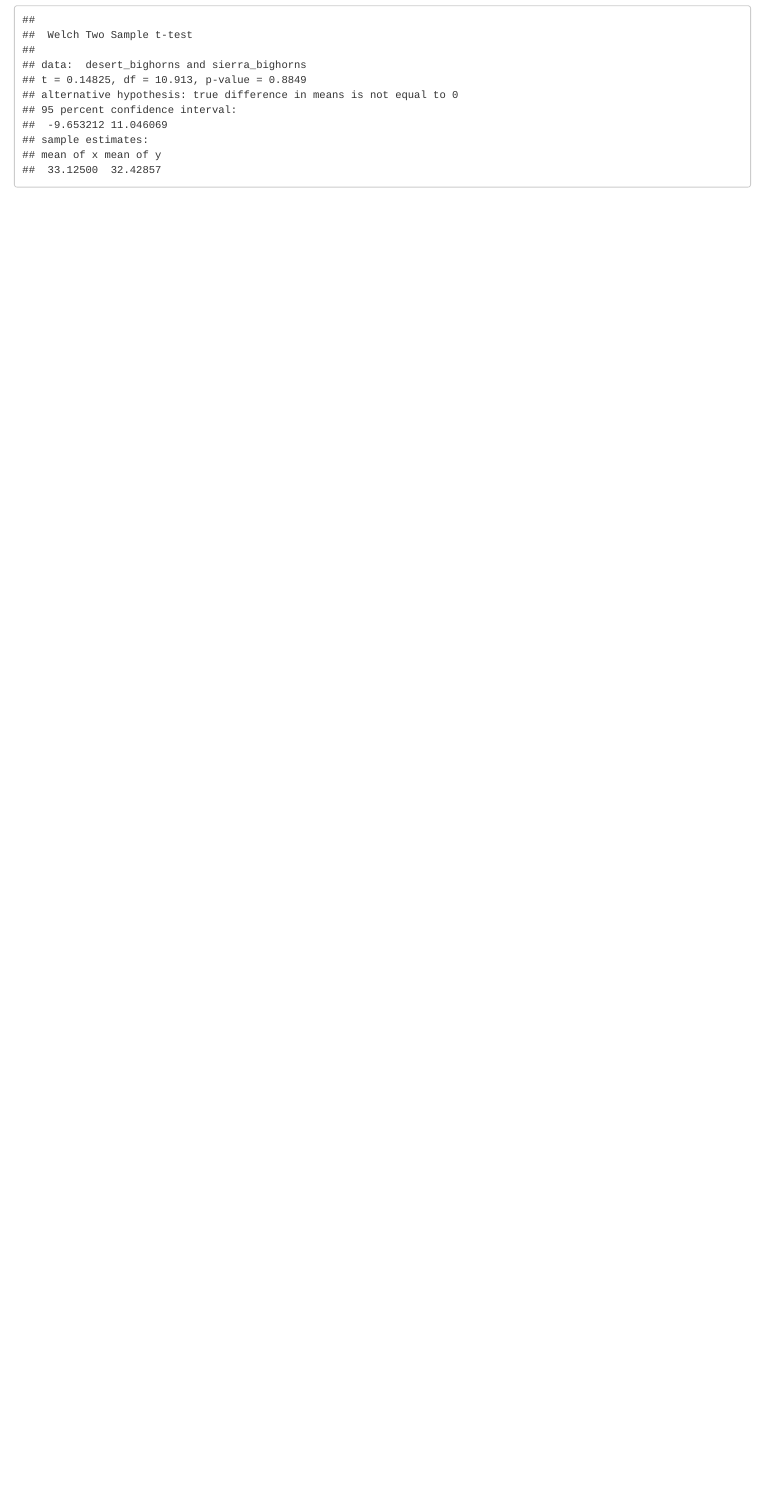
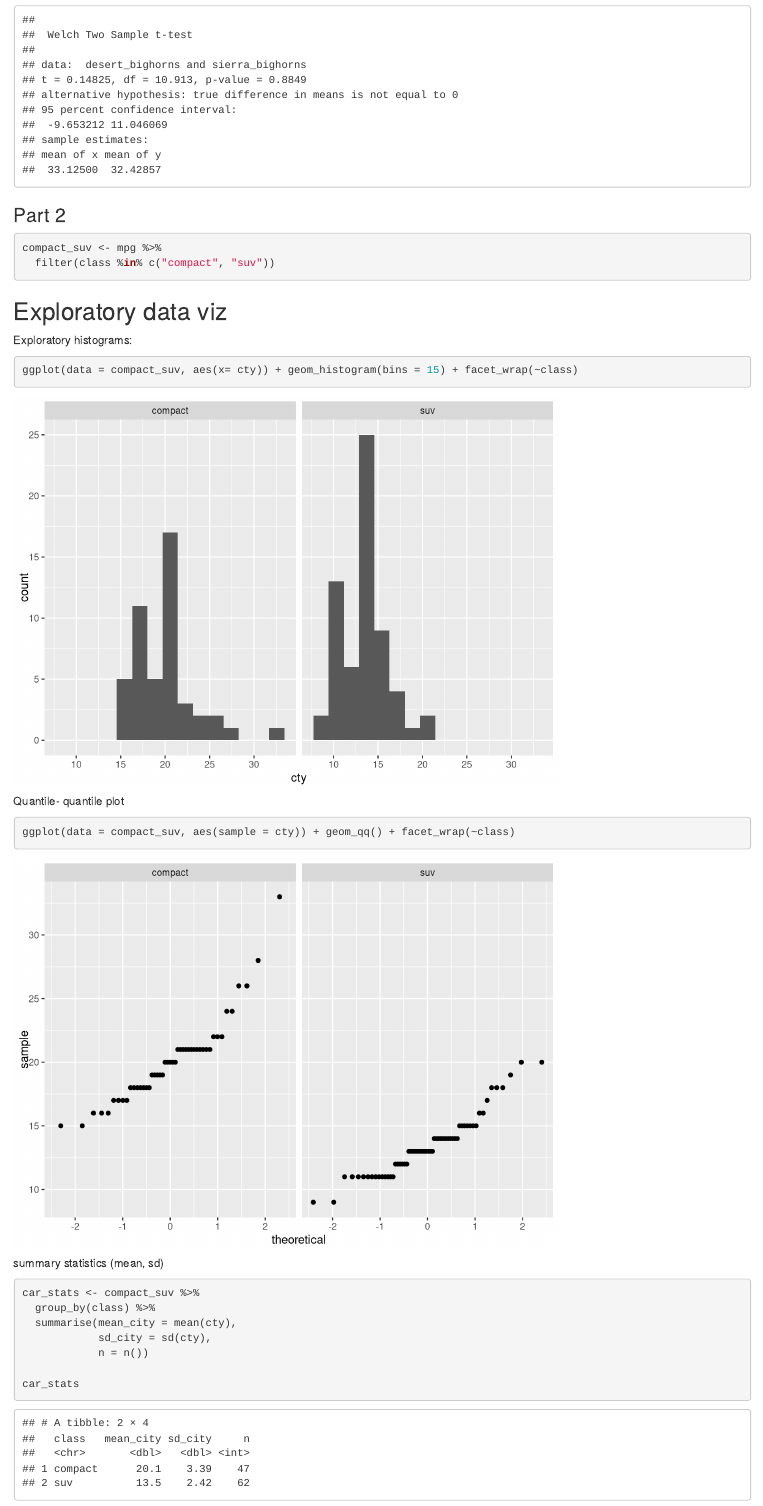
Before and after one commit to ifoxfoot/week4-lab1, an R Markdown document (week4-lab1.Rmd): the page in a window 1100 px wide, from 1040 px down. Rendered offline with R 4.5, knitr and Pandoc, with nearby package versions.

Commit message:
Two-sample t-test using tidyverse's mpg dataset

````diff
--- a/week4-lab1.Rmd
+++ b/week4-lab1.Rmd
@@ -34,3 +35,35 @@ sierra_bighorns <- c(28, 31, 40, 42, 26, 29, 31)
 
 t.test(x = desert_bighorns, sierra_bighorns)
 ```
+
+### Part 2
+
+```{r}
+compact_suv <- mpg %>%
+  filter(class %in% c("compact", "suv"))
+```
+
+## Exploratory data viz
+
+Exploratory histograms:
+
+```{r}
+ggplot(data = compact_suv, aes(x= cty)) + geom_histogram(bins = 15) + facet_wrap(~class)
+```
+Quantile- quantile plot
+
+```{r}
+ggplot(data = compact_suv, aes(sample = cty)) + geom_qq() + facet_wrap(~class)
+```
+summary statistics (mean, sd)
+
+```{r}
+car_stats <- compact_suv %>%
+  group_by(class) %>%
+  summarise(mean_city = mean(cty),
+            sd_city = sd(cty),
+            n = n())
+
+car_stats
+```
+## two-sample t-test
````
Also changed, not shown: week4-lab1.html, week4-lab1.Rmd (15 more changed lines).
